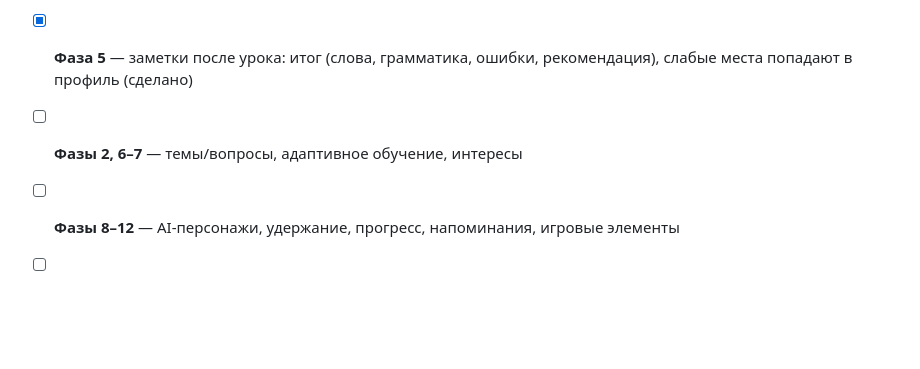
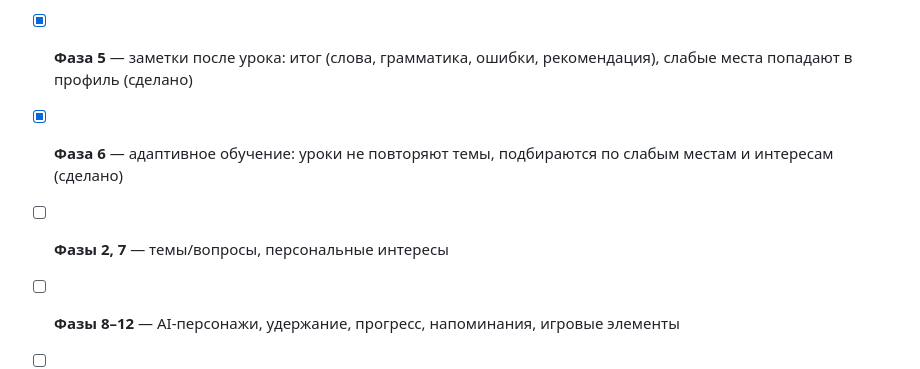
Before and after one commit to Tleukhanov/English_practic_bot, a Markdown page: README.md, the part around the change. GitHub-like rendering; blank space fills up the shorter version.

Commit message:
docs: Фаза 6Done ROADMAP + README

```diff
--- a/README.md
+++ b/README.md
@@ -128,6 +128,7 @@ pytest
 - [x] **Фаза 3** — диагностика уровня A1–C1: первый урок-диагностика, уровень сохраняется, уроки подстраиваются (сделано)
 - [x] **Фаза 4** — память пользователя: цель, интересы, слабые места, формат тренировок; профиль подмешивается в практику и уроки (сделано)
 - [x] **Фаза 5** — заметки после урока: итог (слова, грамматика, ошибки, рекомендация), слабые места попадают в профиль (сделано)
-- [ ] **Фазы 2, 6–7** — темы/вопросы, адаптивное обучение, интересы
+- [x] **Фаза 6** — адаптивное обучение: уроки не повторяют темы, подбираются по слабым местам и интересам (сделано)
+- [ ] **Фазы 2, 7** — темы/вопросы, персональные интересы
 - [ ] **Фазы 8–12** — AI-персонажи, удержание, прогресс, напоминания, игровые элементы
 - [ ] **Позже** — Telegram Mini App, Web/Mobile, миграция на Postgres (интерфейс `Repository` уже готов)
```
Also changed, not shown: ROADMAP.md (+13 -6 lines).
